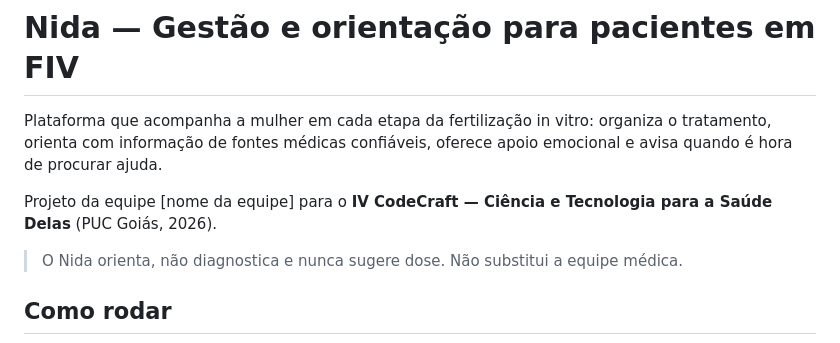
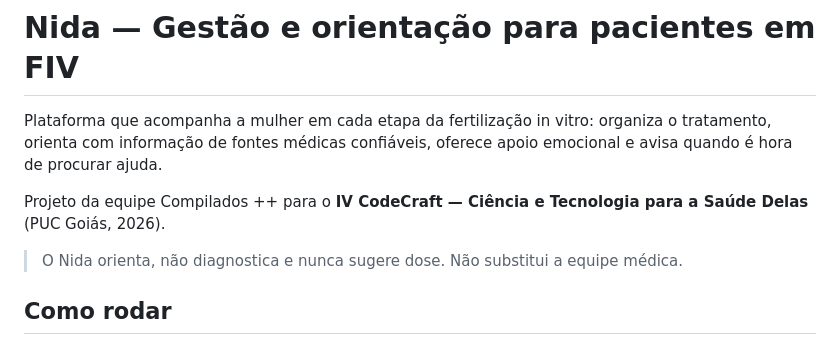
Before and after one commit to kauanareba98-png/Hacktoon-PUC-Compilados-, a Markdown page: README.md, the part around the change. Rendered like a GitHub page.

Commit message:
Change team name to 'Compilados' in README
Updated team name in project description.

```diff
--- a/README.md
+++ b/README.md
@@ -2,7 +2,7 @@
 
 Plataforma que acompanha a mulher em cada etapa da fertilização in vitro: organiza o tratamento, orienta com informação de fontes médicas confiáveis, oferece apoio emocional e avisa quando é hora de procurar ajuda.
 
-Projeto da equipe [nome da equipe] para o **IV CodeCraft — Ciência e Tecnologia para a Saúde Delas** (PUC Goiás, 2026).
+Projeto da equipe Compilados ++ para o **IV CodeCraft — Ciência e Tecnologia para a Saúde Delas** (PUC Goiás, 2026).
 
 > O Nida orienta, não diagnostica e nunca sugere dose. Não substitui a equipe médica.
 
```
